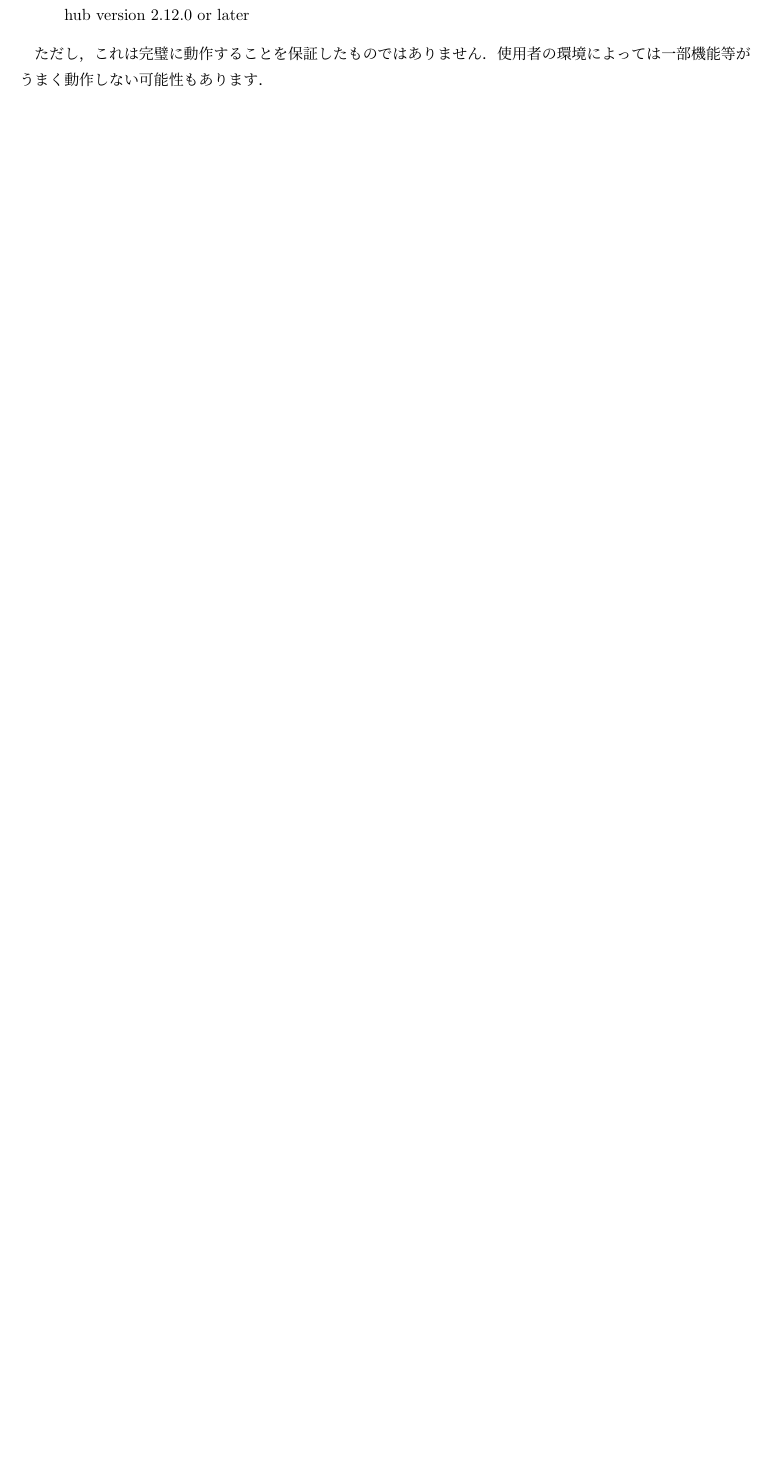
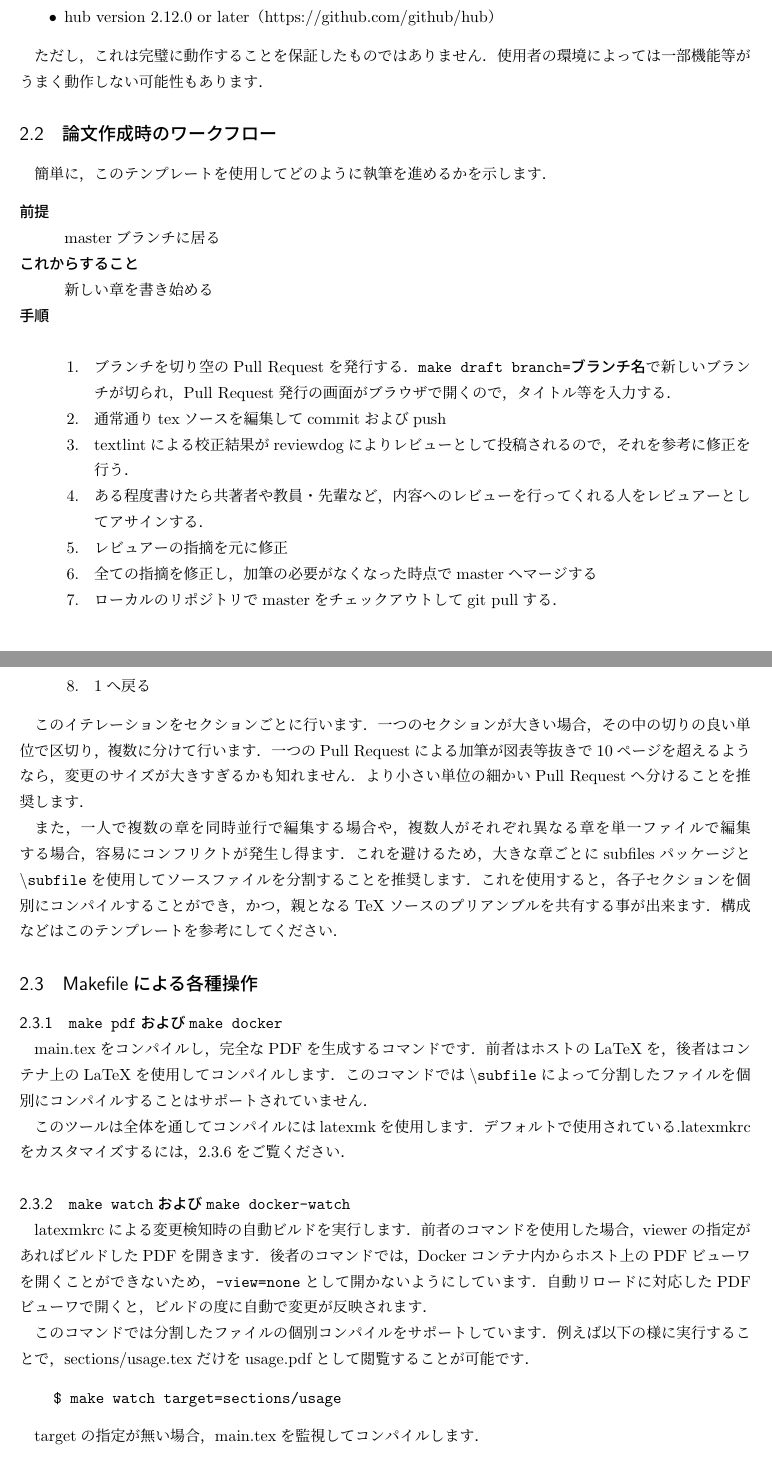
Before and after one commit to pddg/latex-template-ja, a LaTeX document (main.tex, which reads sections/usage.tex): part of page 2 of 2 before the commit and two parts of pages 3 and 4 of 5 after it, the two joined at a grey line, cut so that both start at the same text, the shorter picture padded with empty space. Compiled offline with pLaTeX and dvipdfmx.

Commit message:
Split main.tex into its sections

```diff
--- a/main.tex
+++ b/main.tex
@@ -1,5 +1,6 @@
 \documentclass{jsarticle}
 
+\usepackage{subfiles}
 \usepackage{listings}
 
 \title{ {\LaTeX} 自動ビルド・校正レビュー機能付きテンプレート}
@@ -78,7 +19,3 @@ Windows・UbuntuではTeX Live 2019を，macOSではMacTeX 2019を用いてい
-    \item[hub（https://github.com/github/hub）]　\\
-        hub version 2.12.0 or later
-\end{description}
-
-ただし，これは完璧に動作することを保証したものではありません．使用者の環境によっては一部機能等がうまく動作しない可能性もあります．
+\subfile{sections/usage}
 
 \end{document}
--- /dev/null
+++ b/sections/usage.tex
@@ -0,0 +24,58 @@
+    \item GNU Make 3.8 or later
+    \item hub version 2.12.0 or later（https://github.com/github/hub）
+\end{itemize}
+
+ただし，これは完璧に動作することを保証したものではありません．使用者の環境によっては一部機能等がうまく動作しない可能性もあります．
+
+\subsection{論文作成時のワークフロー}
+
+簡単に，このテンプレートを使用してどのように執筆を進めるかを示します．
+
+\begin{description}
+    \item[前提]　\\
+        masterブランチに居る
+    \item[これからすること]　\\
+        新しい章を書き始める
+    \item[手順]　\\
+        \begin{enumerate}
+            \item ブランチを切り空のPull Requestを発行する．
+                \code{make draft branch=ブランチ名}で新しいブランチが切られ，
+                Pull Request発行の画面がブラウザで開くので，タイトル等を入力する．
+            \item 通常通りtexソースを編集してcommitおよびpush
+            \item textlintによる校正結果がreviewdogによりレビューとして投稿されるので，それを参考に修正を行う．
+            \item ある程度書けたら共著者や教員・先輩など，内容へのレビューを行ってくれる人をレビュアーとしてアサインする．
+            \item レビュアーの指摘を元に修正
+            \item 全ての指摘を修正し，加筆の必要がなくなった時点でmasterへマージする
+            \item ローカルのリポジトリでmasterをチェックアウトしてgit pullする．
+            \item 1へ戻る
+        \end{enumerate}
+\end{description}
+
+このイテレーションをセクションごとに行います．一つのセクションが大きい場合，その中の切りの良い単位で区切り，複数に分けて行います．一つのPull Requestによる加筆が図表等抜きで10ページを超えるようなら，変更のサイズが大きすぎるかも知れません．より小さい単位の細かいPull Requestへ分けることを推奨します．
+
+
+また，一人で複数の章を同時並行で編集する場合や，複数人がそれぞれ異なる章を単一ファイルで編集する場合，容易にコンフリクトが発生し得ます．これを避けるため，大きな章ごとにsubfilesパッケージと\code{\textbackslash subfile}を使用してソースファイルを分割することを推奨します．これを使用すると，各子セクションを個別にコンパイルすることができ，かつ，親となるTeXソースのプリアンブルを共有する事が出来ます．構成などはこのテンプレートを参考にしてください．
+
+\subsection{Makefileによる各種操作}
+
+\subsubsection{\code{make pdf}および\code{make docker}}
+
+main.texをコンパイルし，完全なPDFを生成するコマンドです．前者はホストのLaTeXを，後者はコンテナ上のLaTeXを使用してコンパイルします．このコマンドでは\code{\textbackslash subfile}によって分割したファイルを個別にコンパイルすることはサポートされていません．
+
+
+このツールは全体を通してコンパイルにはlatexmkを使用します．デフォルトで使用されている.latexmkrcをカスタマイズするには，\ref{sec:mklatexmkrc}をご覧ください．
+
+\subsubsection{\code{make watch}および\code{make docker-watch}}
+
+latexmkrcによる変更検知時の自動ビルドを実行します．前者のコマンドを使用した場合，viewerの指定があればビルドしたPDFを開きます．後者のコマンドでは，Dockerコンテナ内からホスト上のPDFビューワを開くことができないため，\code{-view=none}として開かないようにしています．自動リロードに対応したPDFビューワで開くと，ビルドの度に自動で変更が反映されます．
+
+
+このコマンドでは分割したファイルの個別コンパイルをサポートしています．例えば以下の様に実行することで，sections/usage.texだけをusage.pdfとして閲覧することが可能です．
+
+\begin{verbatim}
+    $ make watch target=sections/usage
+\end{verbatim}
+
+targetの指定が無い場合，main.texを監視してコンパイルします．
+
+\subsubsection{\code{make all}および\code{make docker-all}}
```
Also changed, not shown: sections/abstract.tex (added, +52 -0 lines), main.tex (64 more changed lines), sections/usage.tex (45 more changed lines).
